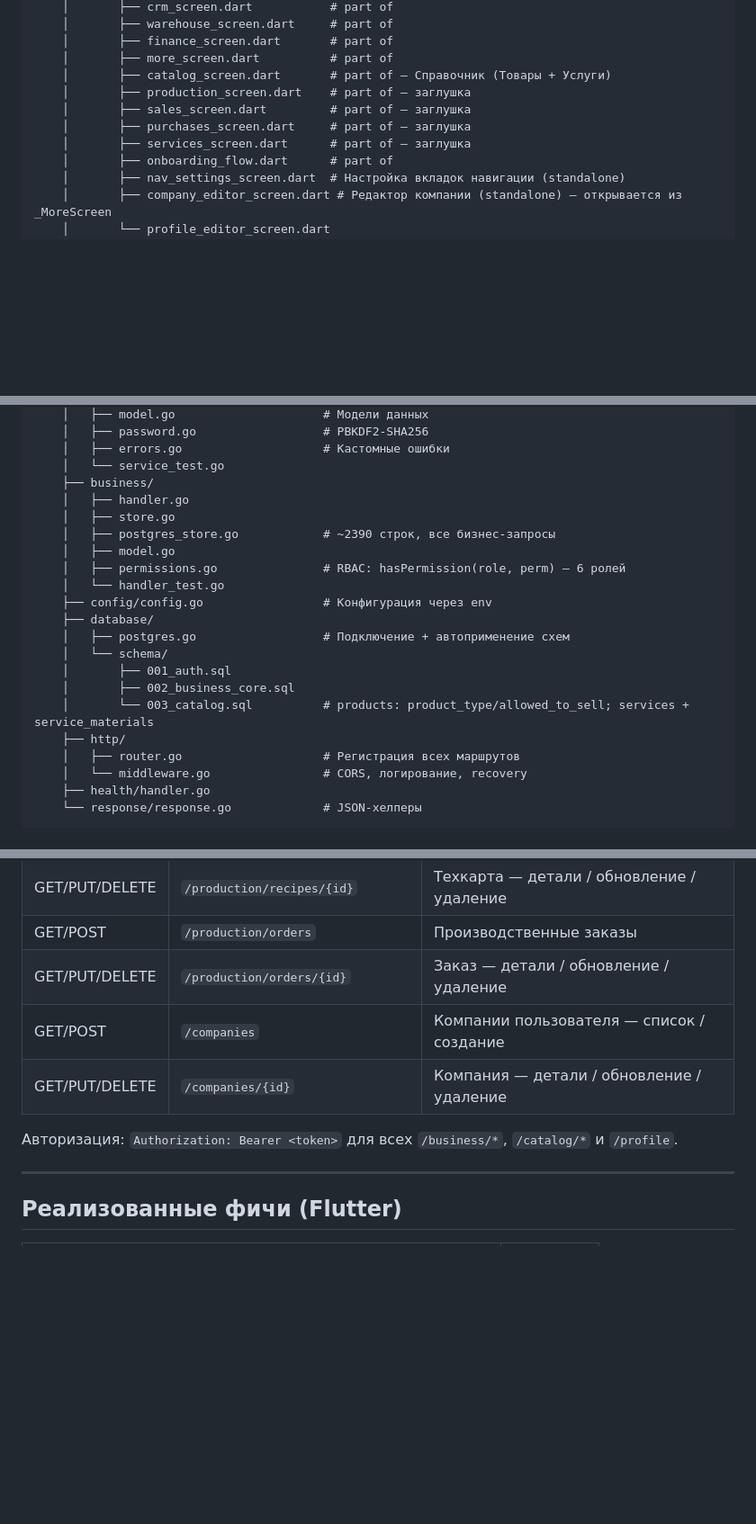
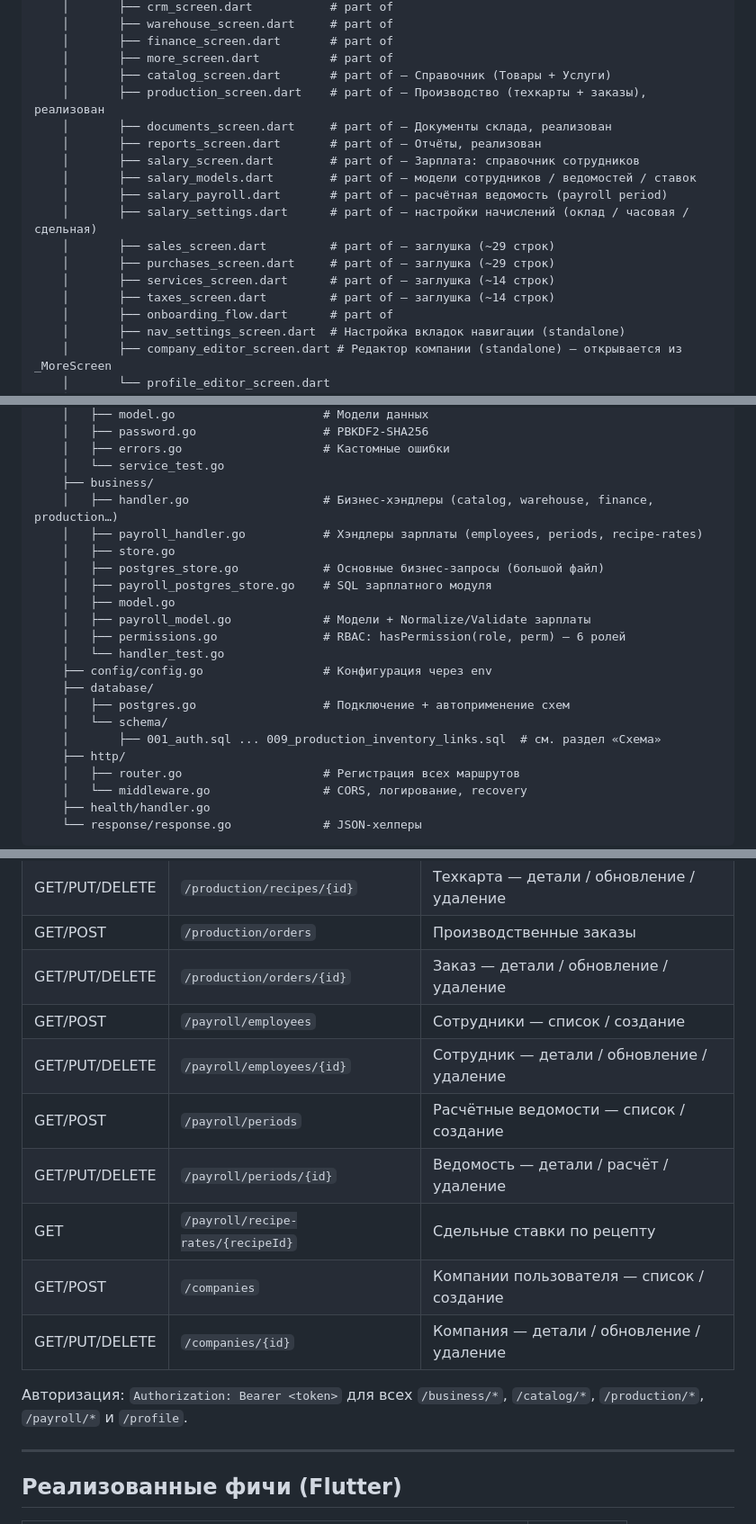
Before and after one commit to ipanshar/SaasUchet, a Markdown page: CLAUDE.md, 3 parts joined by grey strips. Shown at 90% size. Drawn GitHub-style; blank space fills up the shorter version.

Commit message:
docs: обновить CLAUDE.md — модуль зарплаты, новые экраны и схемы 007-009
Co-Authored-By: Claude Opus 4.8 <noreply@anthropic.com>

```diff
--- a/CLAUDE.md
+++ b/CLAUDE.md
@@ -74,10 +74,17 @@ lib/
     │       ├── finance_screen.dart       # part of
     │       ├── more_screen.dart          # part of
     │       ├── catalog_screen.dart       # part of — Справочник (Товары + Услуги)
-    │       ├── production_screen.dart    # part of — заглушка
-    │       ├── sales_screen.dart         # part of — заглушка
-    │       ├── purchases_screen.dart     # part of — заглушка
-    │       ├── services_screen.dart      # part of — заглушка
+    │       ├── production_screen.dart    # part of — Производство (техкарты + заказы), реализован
+    │       ├── documents_screen.dart     # part of — Документы склада, реализован
+    │       ├── reports_screen.dart       # part of — Отчёты, реализован
+    │       ├── salary_screen.dart        # part of — Зарплата: справочник сотрудников
+    │       ├── salary_models.dart        # part of — модели сотрудников / ведомостей / ставок
+    │       ├── salary_payroll.dart       # part of — расчётная ведомость (payroll period)
+    │       ├── salary_settings.dart      # part of — настройки начислений (оклад / часовая / сдельная)
+    │       ├── sales_screen.dart         # part of — заглушка (~29 строк)
+    │       ├── purchases_screen.dart     # part of — заглушка (~29 строк)
+    │       ├── services_screen.dart      # part of — заглушка (~14 строк)
+    │       ├── taxes_screen.dart         # part of — заглушка (~14 строк)
     │       ├── onboarding_flow.dart      # part of
     │       ├── nav_settings_screen.dart  # Настройка вкладок навигации (standalone)
     │       ├── company_editor_screen.dart # Редактор компании (standalone) — открывается из _MoreScreen
@@ -174,19 +183,20 @@ backend/
     │   ├── errors.go                    # Кастомные ошибки
     │   └── service_test.go
     ├── business/
-    │   ├── handler.go
+    │   ├── handler.go                   # Бизнес-хэндлеры (catalog, warehouse, finance, production…)
+    │   ├── payroll_handler.go           # Хэндлеры зарплаты (employees, periods, recipe-rates)
     │   ├── store.go
-    │   ├── postgres_store.go            # ~2390 строк, все бизнес-запросы
+    │   ├── postgres_store.go            # Основные бизнес-запросы (большой файл)
+    │   ├── payroll_postgres_store.go    # SQL зарплатного модуля
     │   ├── model.go
+    │   ├── payroll_model.go             # Модели + Normalize/Validate зарплаты
     │   ├── permissions.go               # RBAC: hasPermission(role, perm) — 6 ролей
     │   └── handler_test.go
     ├── config/config.go                 # Конфигурация через env
     ├── database/
     │   ├── postgres.go                  # Подключение + автоприменение схем
     │   └── schema/
-    │       ├── 001_auth.sql
-    │       ├── 002_business_core.sql
-    │       └── 003_catalog.sql          # products: product_type/allowed_to_sell; services + service_materials
+    │       ├── 001_auth.sql ... 009_production_inventory_links.sql  # см. раздел «Схема»
     ├── http/
     │   ├── router.go                    # Регистрация всех маршрутов
     │   └── middleware.go                # CORS, логирование, recovery
@@ -292,10 +305,15 @@ Docker: `docker compose up -d` (файл `compose.yaml` в корне)
 | GET/PUT/DELETE | `/production/recipes/{id}` | Техкарта — детали / обновление / удаление |
 | GET/POST | `/production/orders` | Производственные заказы |
 | GET/PUT/DELETE | `/production/orders/{id}` | Заказ — детали / обновление / удаление |
+| GET/POST | `/payroll/employees` | Сотрудники — список / создание |
+| GET/PUT/DELETE | `/payroll/employees/{id}` | Сотрудник — детали / обновление / удаление |
+| GET/POST | `/payroll/periods` | Расчётные ведомости — список / создание |
+| GET/PUT/DELETE | `/payroll/periods/{id}` | Ведомость — детали / расчёт / удаление |
+| GET | `/payroll/recipe-rates/{recipeId}` | Сдельные ставки по рецепту |
 | GET/POST | `/companies` | Компании пользователя — список / создание |
 | GET/PUT/DELETE | `/companies/{id}` | Компания — детали / обновление / удаление |
 
-Авторизация: `Authorization: Bearer <token>` для всех `/business/*`, `/catalog/*` и `/profile`.
+Авторизация: `Authorization: Bearer <token>` для всех `/business/*`, `/catalog/*`, `/production/*`, `/payroll/*` и `/profile`.
 
 ---
 
```
Also changed, not shown: other parts of CLAUDE.md (+13 -4 lines).
